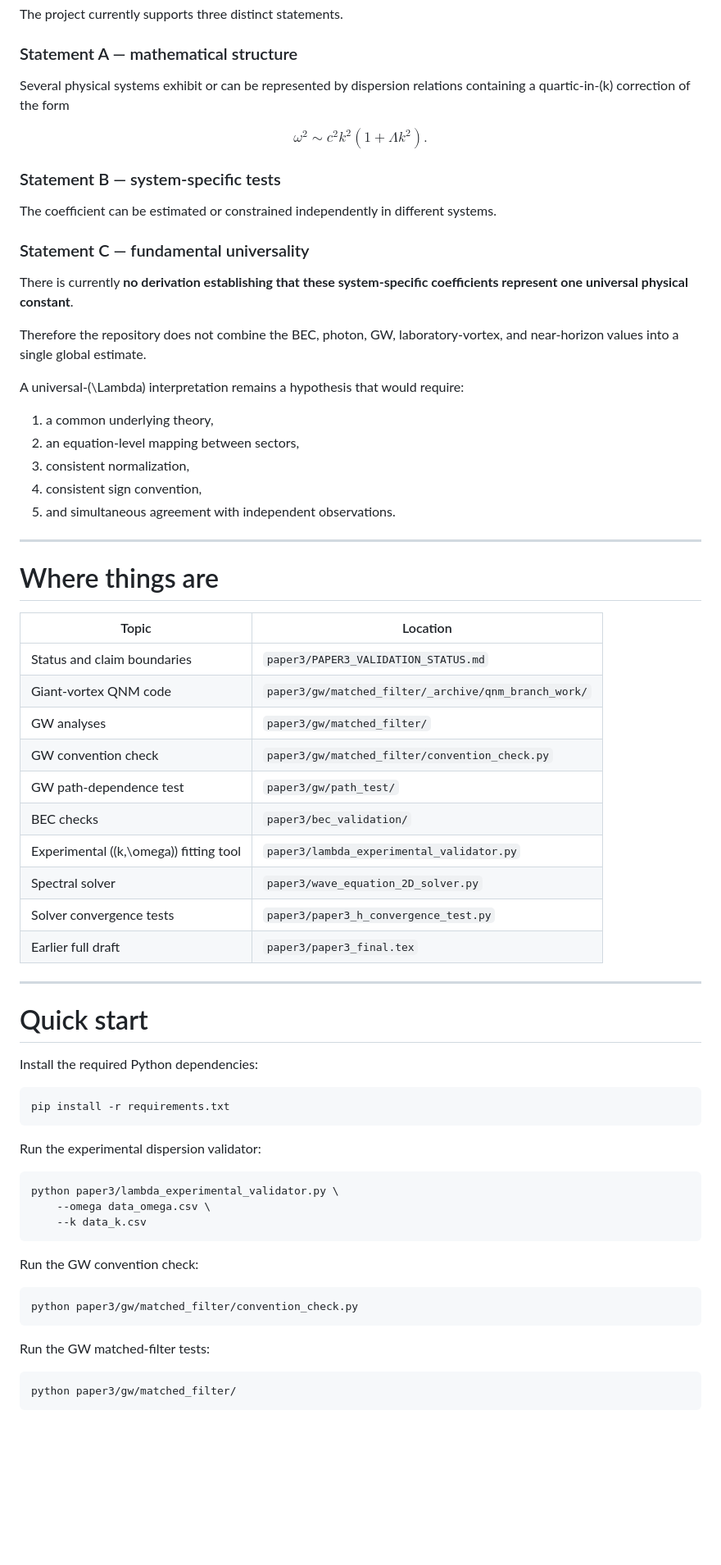
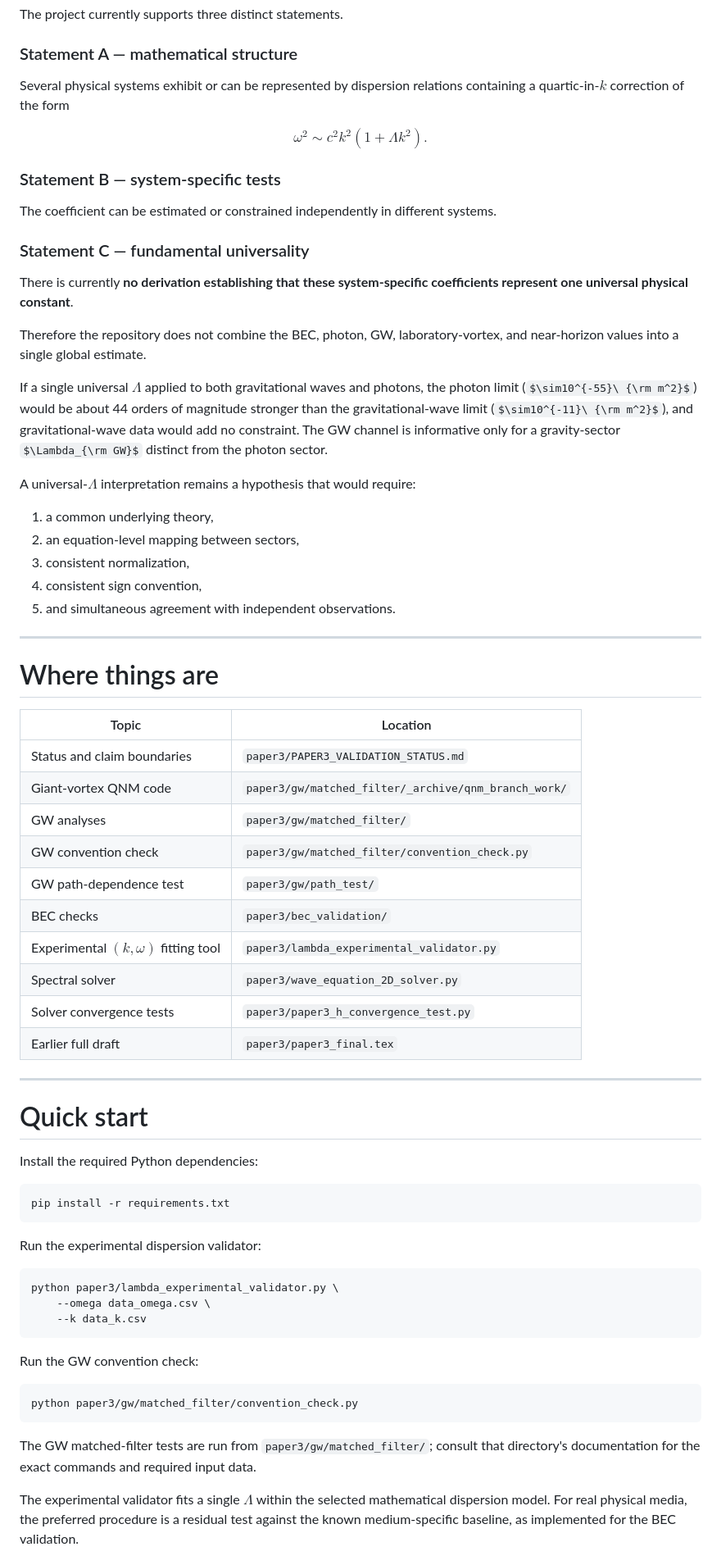
Before and after one commit to Kretski/Lambda-model, a Markdown page: README.md, the part around one of its changes. Shown at 82% size. Drawn GitHub-style; some formulas as TeX source; blank space fills up the shorter version.

Commit message:
Fix formatting issues in README.md

````diff
--- a/README.md
+++ b/README.md
@@ -633,7 +551,7 @@ The project currently supports three distinct statements.
 
 ### Statement A — mathematical structure
 
-Several physical systems exhibit or can be represented by dispersion relations containing a quartic-in-\(k\) correction of the form
+Several physical systems exhibit or can be represented by dispersion relations containing a quartic-in-$k$ correction of the form
 
 $$
 \omega^2\sim c^2k^2(1+\Lambda k^2).
@@ -649,7 +567,9 @@ There is currently **no derivation establishing that these system-specific coeff
 
 Therefore the repository does not combine the BEC, photon, GW, laboratory-vortex, and near-horizon values into a single global estimate.
 
-A universal-\(\Lambda\) interpretation remains a hypothesis that would require:
+If a single universal $\Lambda$ applied to both gravitational waves and photons, the photon limit ($\sim10^{-55}\ {\rm m^2}$) would be about 44 orders of magnitude stronger than the gravitational-wave limit ($\sim10^{-11}\ {\rm m^2}$), and gravitational-wave data would add no constraint. The GW channel is informative only for a gravity-sector $\Lambda_{\rm GW}$ distinct from the photon sector.
+
+A universal-$\Lambda$ interpretation remains a hypothesis that would require:
 
 1. a common underlying theory,
 2. an equation-level mapping between sectors,
@@ -657,50 +577,42 @@ A universal-\(\Lambda\) interpretation remains a hypothesis that would require:
 4. consistent sign convention,
 5. and simultaneous agreement with independent observations.
 
----
+* * *
 
 # Where things are
 
-| Topic                                    | Location                                             |
-| ---------------------------------------- | ---------------------------------------------------- |
-| Status and claim boundaries              | `paper3/PAPER3_VALIDATION_STATUS.md`                 |
-| Giant-vortex QNM code                    | `paper3/gw/matched_filter/_archive/qnm_branch_work/` |
-| GW analyses                              | `paper3/gw/matched_filter/`                          |
-| GW convention check                      | `paper3/gw/matched_filter/convention_check.py`       |
-| GW path-dependence test                  | `paper3/gw/path_test/`                               |
-| BEC checks                               | `paper3/bec_validation/`                             |
-| Experimental \((k,\omega)\) fitting tool | `paper3/lambda_experimental_validator.py`            |
-| Spectral solver                          | `paper3/wave_equation_2D_solver.py`                  |
-| Solver convergence tests                 | `paper3/paper3_h_convergence_test.py`                |
-| Earlier full draft                       | `paper3/paper3_final.tex`                            |
+| Topic | Location |
+| --- | --- |
+| Status and claim boundaries | `paper3/PAPER3_VALIDATION_STATUS.md` |
+| Giant-vortex QNM code | `paper3/gw/matched_filter/_archive/qnm_branch_work/` |
+| GW analyses | `paper3/gw/matched_filter/` |
+| GW convention check | `paper3/gw/matched_filter/convention_check.py` |
+| GW path-dependence test | `paper3/gw/path_test/` |
+| BEC checks | `paper3/bec_validation/` |
+| Experimental $(k,\omega)$ fitting tool | `paper3/lambda_experimental_validator.py` |
+| Spectral solver | `paper3/wave_equation_2D_solver.py` |
+| Solver convergence tests | `paper3/paper3_h_convergence_test.py` |
+| Earlier full draft | `paper3/paper3_final.tex` |
 
----
+* * *
 
 # Quick start
 
 Install the required Python dependencies:
 
-```bash
-pip install -r requirements.txt
-```
+    pip install -r requirements.txt
 
 Run the experimental dispersion validator:
 
-```bash
-python paper3/lambda_experimental_validator.py \
-    --omega data_omega.csv \
-    --k data_k.csv
-```
+    python paper3/lambda_experimental_validator.py \
+        --omega data_omega.csv \
+        --k data_k.csv
 
 Run the GW convention check:
 
-```bash
-python paper3/gw/matched_filter/convention_check.py
-```
+    python paper3/gw/matched_filter/convention_check.py
 
-Run the GW matched-filter tests:
+The GW matched-filter tests are run from `paper3/gw/matched_filter/`; consult that directory's documentation for the exact commands and required input data.
 
-```bash
-python paper3/gw/matched_filter/
-```
+The experimental validator fits a single $\Lambda$ within the selected mathematical dispersion model. For real physical media, the preferred procedure is a residual test against the known medium-specific baseline, as implemented for the BEC validation.
 
````
Also changed, not shown: other parts of README.md (+84 -176 lines).
